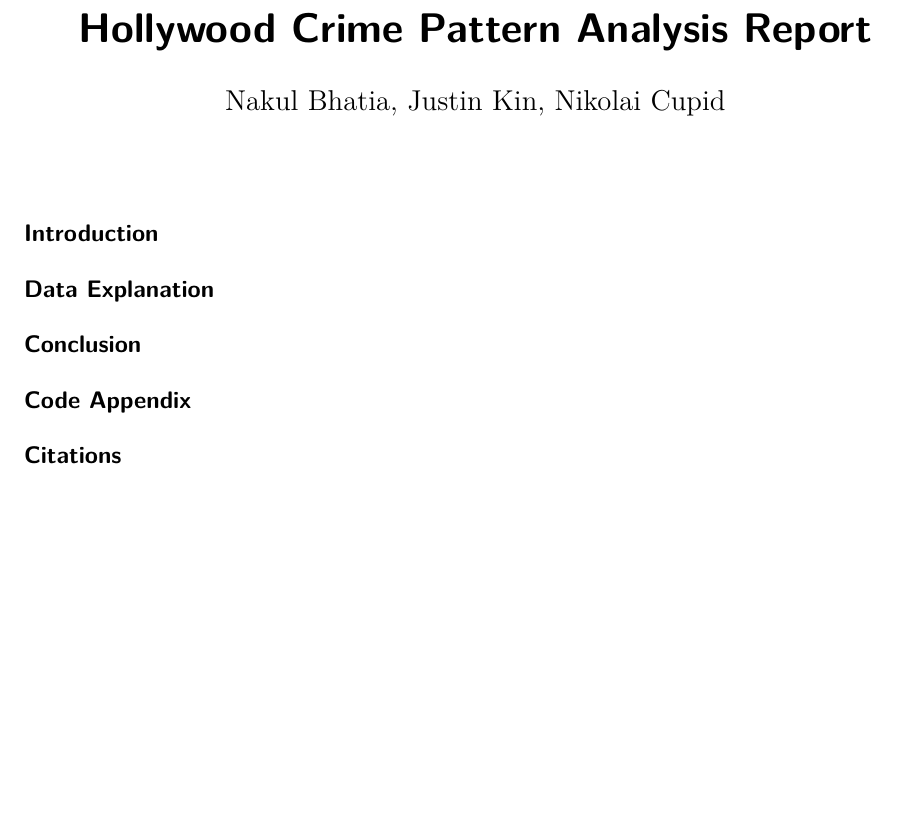
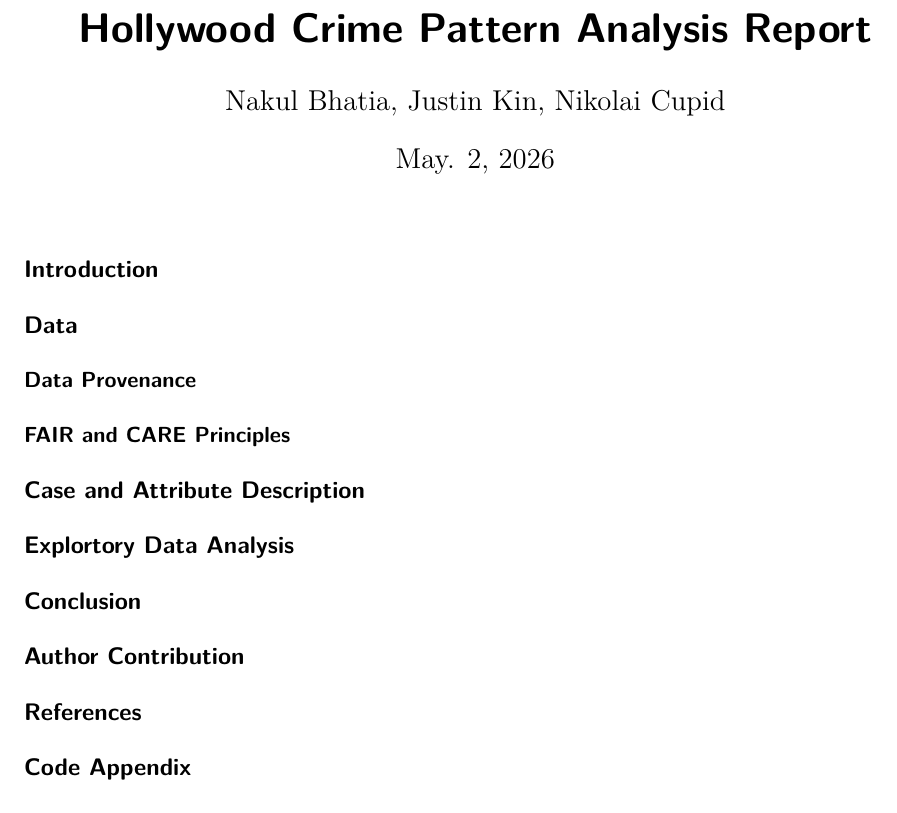
Before and after one commit to Stat184-Spring2026/Sec1_CP_Justin_Nakul_Nikolai, a Quarto document (final_project_report_group6.qmd): part of the page, cut so that both start at the same text, the shorter picture padded with empty space. Rendered offline with R 4.5, knitr and Pandoc in place of Quarto, then LaTeX, with nearby package versions.

Commit message:
Update final_project_report_group6.qmd

```diff
--- a/final_project_report_group6.qmd
+++ b/final_project_report_group6.qmd
@@ -1,3 +1,4 @@
 ---
 title: "Hollywood Crime Pattern Analysis Report"
 author: "Nakul Bhatia, Justin Kin, Nikolai Cupid"
+date: "May. 2, 2026"
@@ -6,10 +10,20 @@ format: pdf
 
 ## Introduction
 
-## Data Explanation
+## Data
+
+### Data Provenance
+
+### FAIR and CARE Principles
+
+## Case and Attribute Description
+
+## Explortory Data Analysis
 
 ## Conclusion
 
+## Author Contribution
+
+## References
+
 ## Code Appendix
-
-## Citations
```
Also changed, not shown: final_project_report_group6.qmd (3 more changed lines).
